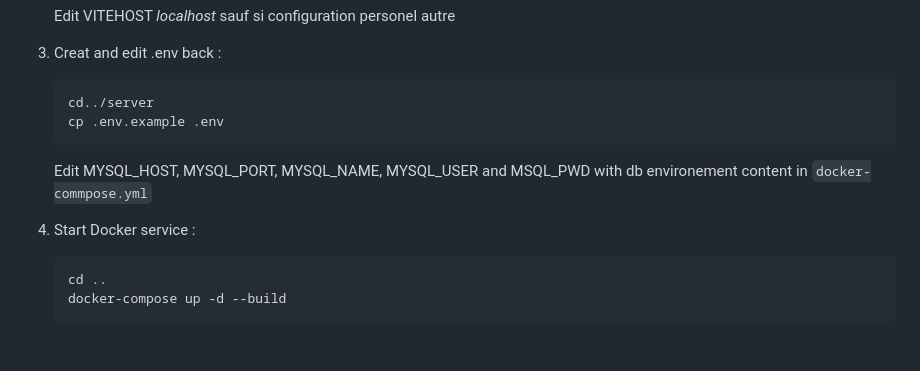
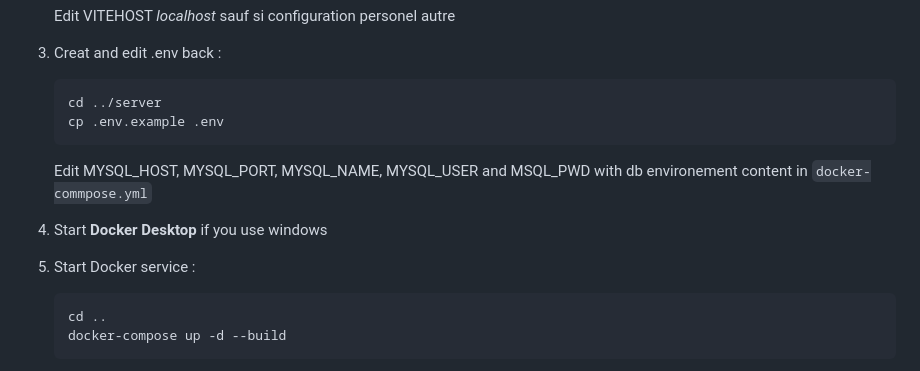
Before and after one commit to SagWel/D10H, a Markdown page: README.md, the part around the change. GitHub-like rendering; blank space fills up the shorter version.

Commit message:
Fix typos and clarify Docker setup steps in README
Corrected typos and improved instructions for Docker setup.

````diff
--- a/README.md
+++ b/README.md
@@ -28,13 +28,15 @@ https://www.docker.com/get-started/
 3. Creat and edit .env back :
 
    ```bash
-   cd../server
+   cd ../server
    cp .env.example .env
    ```
 
    Edit MYSQL_HOST, MYSQL_PORT, MYSQL_NAME, MYSQL_USER and MSQL_PWD with db environement content in `docker-commpose.yml`
 
-4. Start Docker service :
+4. Start **Docker Desktop** if you use windows
+
+5. Start Docker service :
 
    ```bash
    cd ..
````
